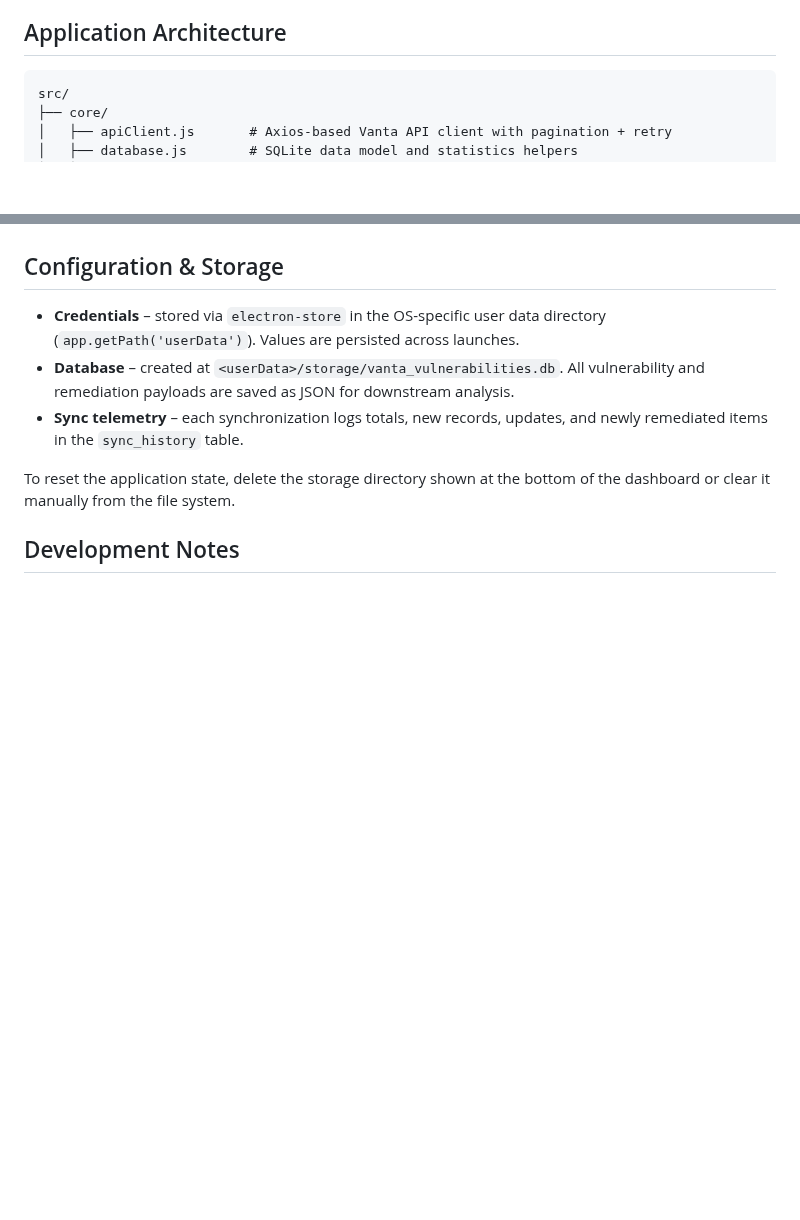
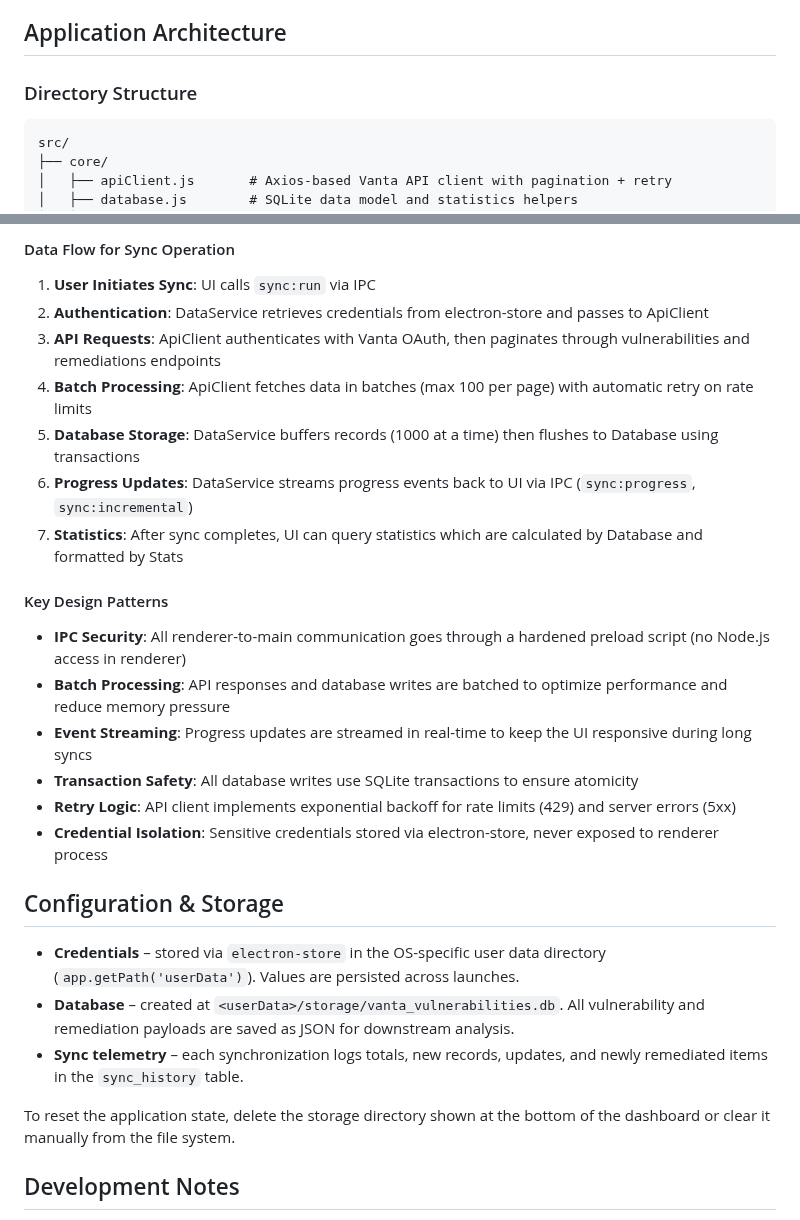
Before and after one commit to H4ZM47/vanta-vuln-stats, a Markdown page: README.md, 2 parts joined by grey strips. GitHub-like rendering; blank space fills up the shorter version.

````diff
--- a/README.md
+++ b/README.md
@@ -71,6 +71,8 @@ This command emits the unsigned `.app` bundle to `dist/mac/`. Because Electron B
 
 ## Application Architecture
 
+### Directory Structure
+
 ```
 src/
 ├── core/
@@ -91,3 +151,21 @@ The main process coordinates API synchronization and database access, exposing I
+#### Data Flow for Sync Operation
+
+1. **User Initiates Sync**: UI calls `sync:run` via IPC
+2. **Authentication**: DataService retrieves credentials from electron-store and passes to ApiClient
+3. **API Requests**: ApiClient authenticates with Vanta OAuth, then paginates through vulnerabilities and remediations endpoints
+4. **Batch Processing**: ApiClient fetches data in batches (max 100 per page) with automatic retry on rate limits
+5. **Database Storage**: DataService buffers records (1000 at a time) then flushes to Database using transactions
+6. **Progress Updates**: DataService streams progress events back to UI via IPC (`sync:progress`, `sync:incremental`)
+7. **Statistics**: After sync completes, UI can query statistics which are calculated by Database and formatted by Stats
+
+#### Key Design Patterns
+
+- **IPC Security**: All renderer-to-main communication goes through a hardened preload script (no Node.js access in renderer)
+- **Batch Processing**: API responses and database writes are batched to optimize performance and reduce memory pressure
+- **Event Streaming**: Progress updates are streamed in real-time to keep the UI responsive during long syncs
+- **Transaction Safety**: All database writes use SQLite transactions to ensure atomicity
+- **Retry Logic**: API client implements exponential backoff for rate limits (429) and server errors (5xx)
+- **Credential Isolation**: Sensitive credentials stored via electron-store, never exposed to renderer process
 
 ## Configuration & Storage
 
````
Also changed, not shown: other parts of README.md (+59 -1 lines).
